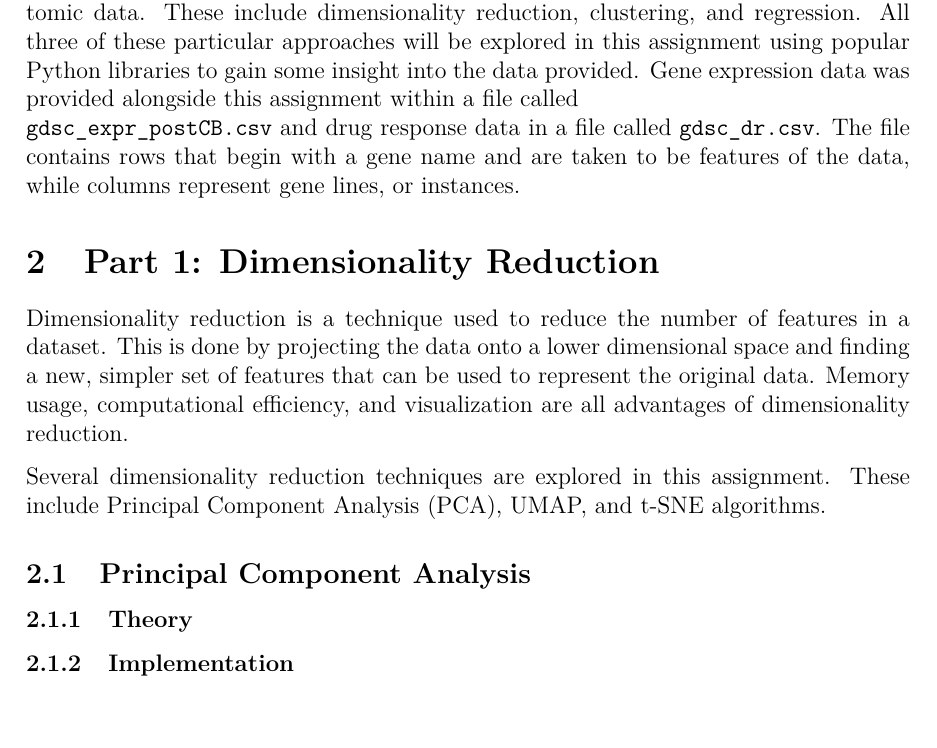
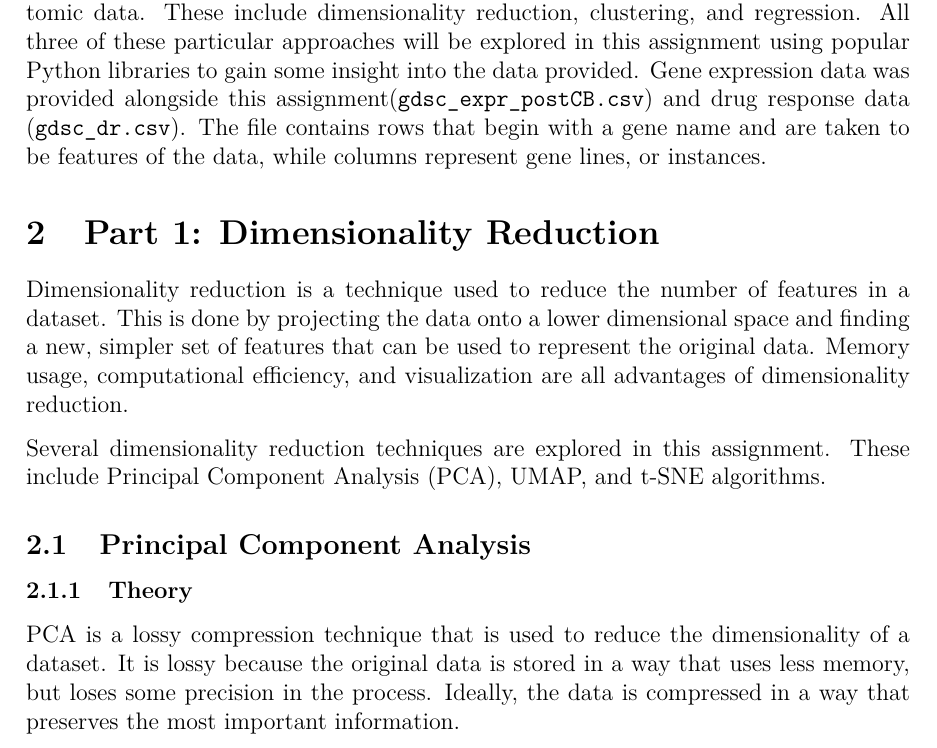
Before and after one commit to faverogian/ECSE556, a LaTeX problem sheet (Assignment 1/LaTeX/Favero_ECSE556_HW1.tex): part of page 3 of 4, cut so that both start at the same text. Compiled offline with pdfLaTeX.

Commit message:
started PCA theory

```diff
--- a/Assignment 1/LaTeX/Favero_ECSE556_HW1.tex
+++ b/Assignment 1/LaTeX/Favero_ECSE556_HW1.tex
@@ -40,7 +40,7 @@ Transcriptomic data refers to a collection of RNA molecules, or transcripts, pre
 
 Analyzing transcriptomic data is a complex task due to the large number of genes present in a cell. However, successful analysis of this data can lead to important discoveries in gene function, networks, and pathways involved in biological processes. This is especially important in the field of network biology where the goal is to understand the structure and function of biological networks.
 
-Several classical machine learning approaches can be used when analyzing transcriptomic data. These include dimensionality reduction, clustering, and regression. All three of these particular approaches will be explored in this assignment using popular Python libraries to gain some insight into the data provided. Gene expression data was provided alongside this assignment within a file called \\ \verb|gdsc_expr_postCB.csv| and drug response data in a file called \verb|gdsc_dr.csv|. The file contains rows that begin with a gene name and are taken to be features of the data, while columns represent gene lines, or instances.
+Several classical machine learning approaches can be used when analyzing transcriptomic data. These include dimensionality reduction, clustering, and regression. All three of these particular approaches will be explored in this assignment using popular Python libraries to gain some insight into the data provided. Gene expression data was provided alongside this assignment(\verb|gdsc_expr_postCB.csv|) and drug response data (\verb|gdsc_dr.csv|). The file contains rows that begin with a gene name and are taken to be features of the data, while columns represent gene lines, or instances.
 
 \section{Part 1: Dimensionality Reduction}
 Dimensionality reduction is a technique used to reduce the number of features in a dataset. This is done by projecting the data onto a lower dimensional space and finding a new, simpler set of features that can be used to represent the original data. Memory usage, computational efficiency, and visualization are all advantages of dimensionality reduction.
@@ -49,6 +49,9 @@ Several dimensionality reduction techniques are explored in this assignment. The
 
 \subsection{Principal Component Analysis}
 \subsubsection{Theory}
+PCA is a lossy compression technique that is used to reduce the dimensionality of a dataset. It is lossy because the original data is stored in a way that uses less memory, but loses some precision in the process. Ideally, the data is compressed in a way that preserves the most important information.
+
+
 
 \subsubsection{Implementation}
 A PCA algorithm was implemented using the \verb|sklearn.decomposition.PCA| library in addition to peripheral libraries for data manipulation (\verb|numpy|) and visualization (\verb|matplotlib|).
```
